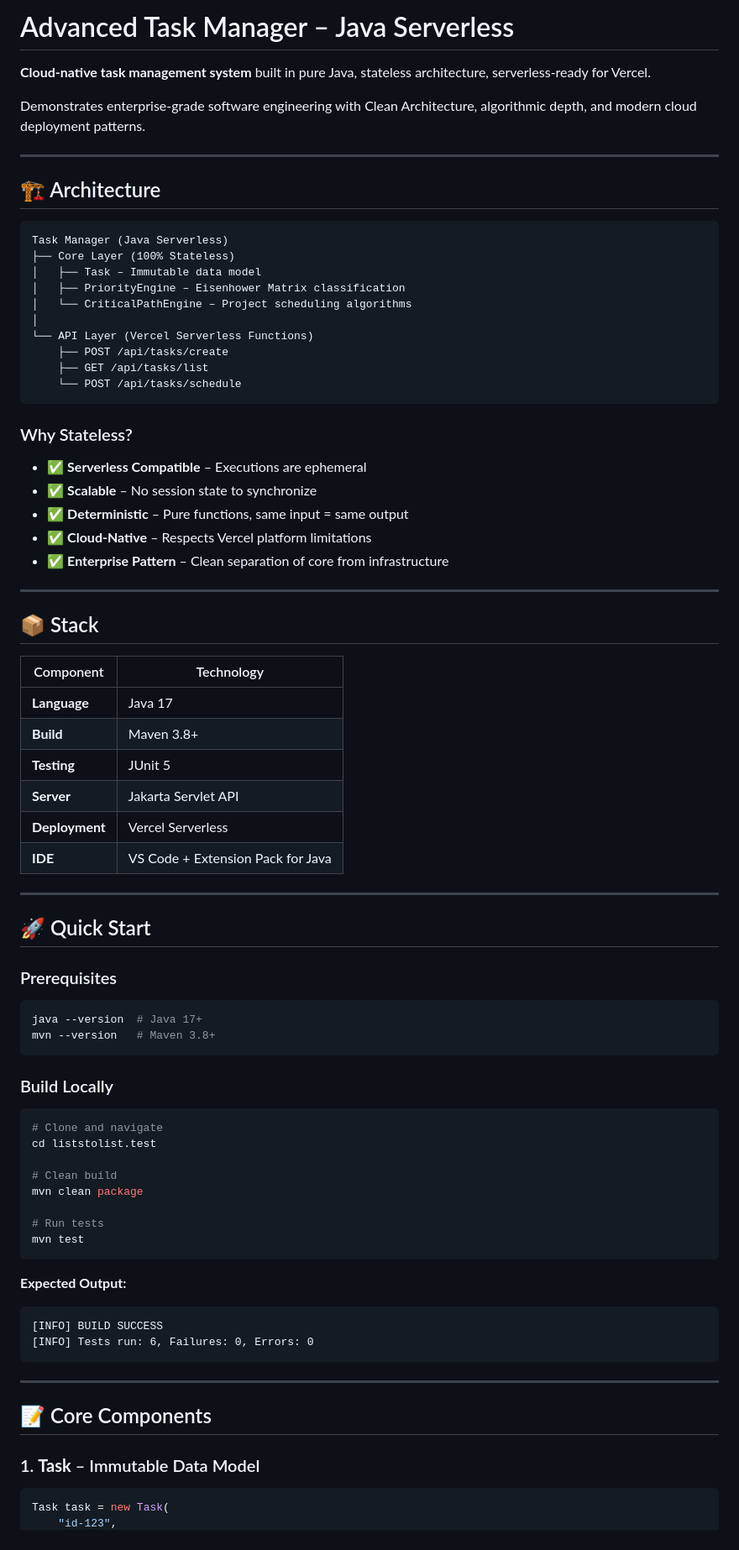
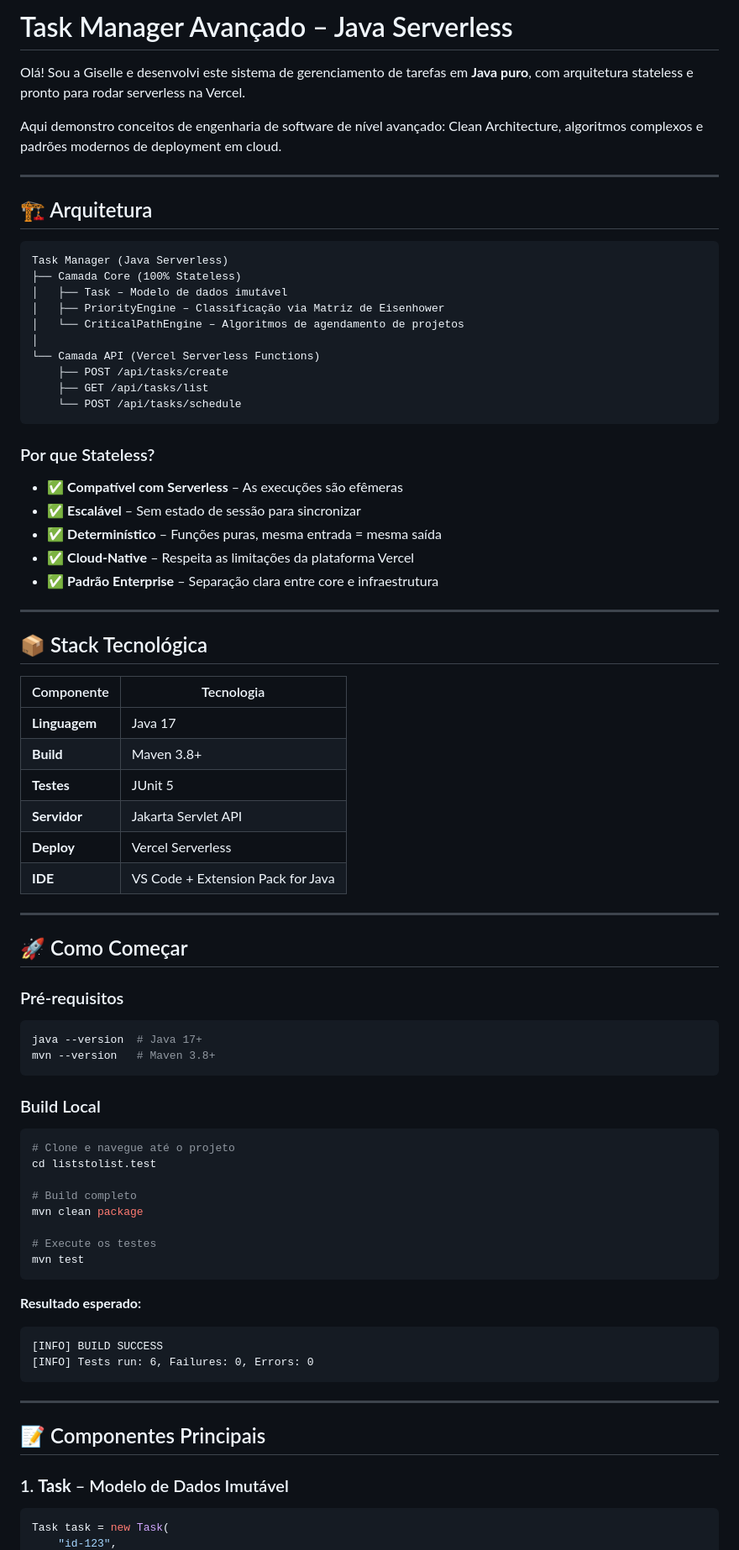
Before and after one commit to giselleandrade1/liststolist.test, a Markdown page: README.md, the part around one of its changes. Shown at 84% size. GitHub-like rendering.

````diff
--- a/README.md
+++ b/README.md
@@ -1,72 +1,72 @@
-# Advanced Task Manager – Java Serverless
+# Task Manager Avançado – Java Serverless
 
-**Cloud-native task management system** built in pure Java, stateless architecture, serverless-ready for Vercel.
+Olá! Sou a Giselle e desenvolvi este sistema de gerenciamento de tarefas em **Java puro**, com arquitetura stateless e pronto para rodar serverless na Vercel.
 
-Demonstrates enterprise-grade software engineering with Clean Architecture, algorithmic depth, and modern cloud deployment patterns.
+Aqui demonstro conceitos de engenharia de software de nível avançado: Clean Architecture, algoritmos complexos e padrões modernos de deployment em cloud.
 
 ---
 
-## 🏗️ Architecture
+## 🏗️ Arquitetura
 
 ```
 Task Manager (Java Serverless)
-├── Core Layer (100% Stateless)
-│   ├── Task – Immutable data model
-│   ├── PriorityEngine – Eisenhower Matrix classification
-│   └── CriticalPathEngine – Project scheduling algorithms
+├── Camada Core (100% Stateless)
+│   ├── Task – Modelo de dados imutável
+│   ├── PriorityEngine – Classificação via Matriz de Eisenhower
+│   └── CriticalPathEngine – Algoritmos de agendamento de projetos
 │
-└── API Layer (Vercel Serverless Functions)
+└── Camada API (Vercel Serverless Functions)
     ├── POST /api/tasks/create
     ├── GET /api/tasks/list
     └── POST /api/tasks/schedule
 ```
 
-### Why Stateless?
+### Por que Stateless?
 
-- ✅ **Serverless Compatible** – Executions are ephemeral
-- ✅ **Scalable** – No session state to synchronize
-- ✅ **Deterministic** – Pure functions, same input = same output
-- ✅ **Cloud-Native** – Respects Vercel platform limitations
-- ✅ **Enterprise Pattern** – Clean separation of core from infrastructure
+- ✅ **Compatível com Serverless** – As execuções são efêmeras
+- ✅ **Escalável** – Sem estado de sessão para sincronizar
+- ✅ **Determinístico** – Funções puras, mesma entrada = mesma saída
+- ✅ **Cloud-Native** – Respeita as limitações da plataforma Vercel
+- ✅ **Padrão Enterprise** – Separação clara entre core e infraestrutura
 
 ---
 
-## 📦 Stack
+## 📦 Stack Tecnológica
 
-| Component      | Technology                        |
-| -------------- | --------------------------------- |
-| **Language**   | Java 17                           |
-| **Build**      | Maven 3.8+                        |
-| **Testing**    | JUnit 5                           |
-| **Server**     | Jakarta Servlet API               |
-| **Deployment** | Vercel Serverless                 |
-| **IDE**        | VS Code + Extension Pack for Java |
+| Componente    | Tecnologia                        |
+| ------------- | --------------------------------- |
+| **Linguagem** | Java 17                           |
+| **Build**     | Maven 3.8+                        |
+| **Testes**    | JUnit 5                           |
+| **Servidor**  | Jakarta Servlet API               |
+| **Deploy**    | Vercel Serverless                 |
+| **IDE**       | VS Code + Extension Pack for Java |
 
 ---
 
-## 🚀 Quick Start
+## 🚀 Como Começar
 
-### Prerequisites
+### Pré-requisitos
 
 ```bash
 java --version  # Java 17+
 mvn --version   # Maven 3.8+
 ```
 
-### Build Locally
+### Build Local
 
 ```bash
-# Clone and navigate
+# Clone e navegue até o projeto
 cd liststolist.test
 
-# Clean build
+# Build completo
 mvn clean package
 
-# Run tests
+# Execute os testes
 mvn test
 ```
 
-**Expected Output:**
+**Resultado esperado:**
 
 ```
 [INFO] BUILD SUCCESS
@@ -75,9 +75,9 @@ mvn test
 
 ---
 
-## 📝 Core Components
+## 📝 Componentes Principais
 
-### 1. **Task** – Immutable Data Model
+### 1. **Task** – Modelo de Dados Imutável
 
 ```java
 Task task = new Task(
````
Also changed, not shown: other parts of README.md (+95 -95 lines).
